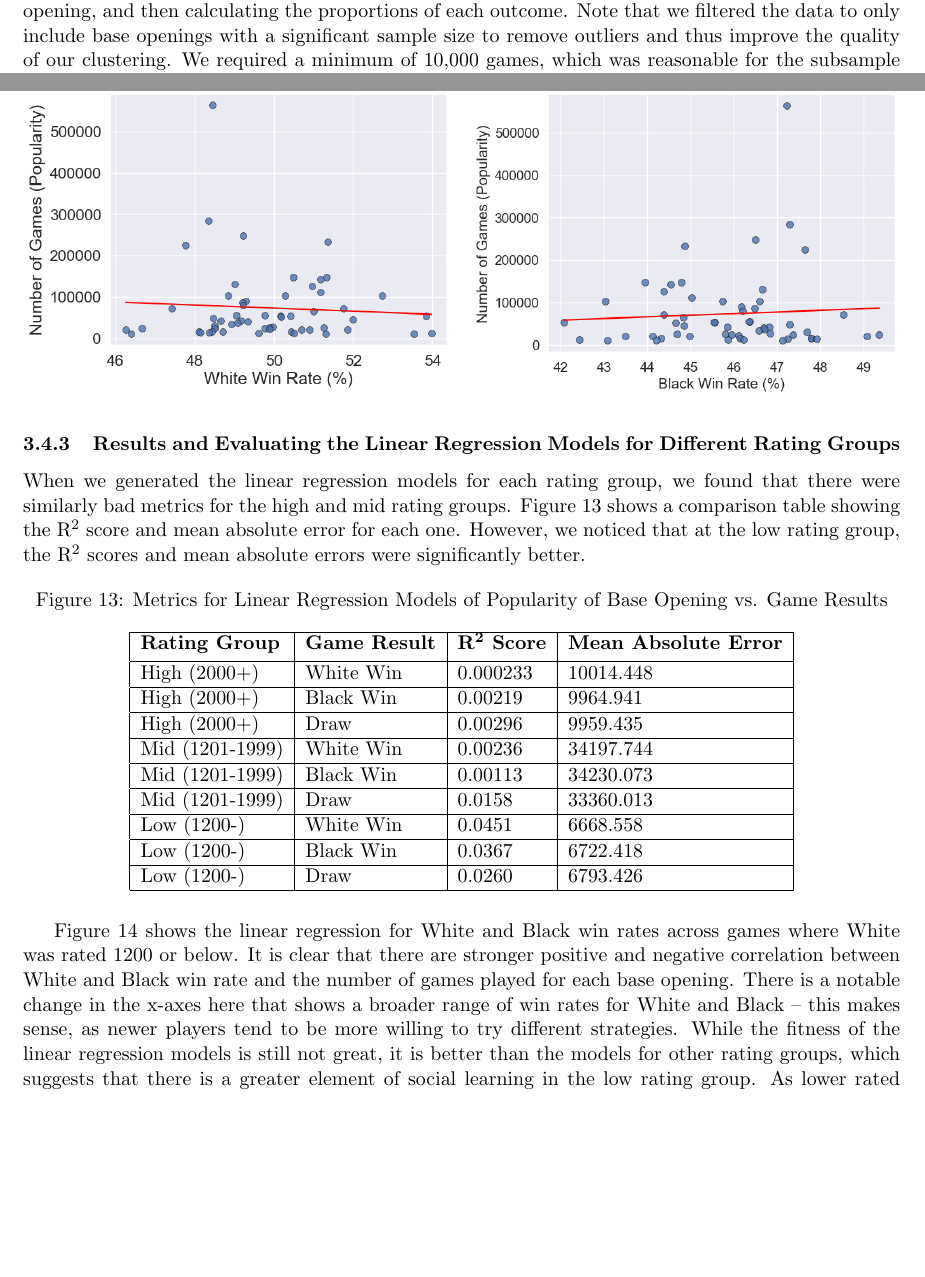
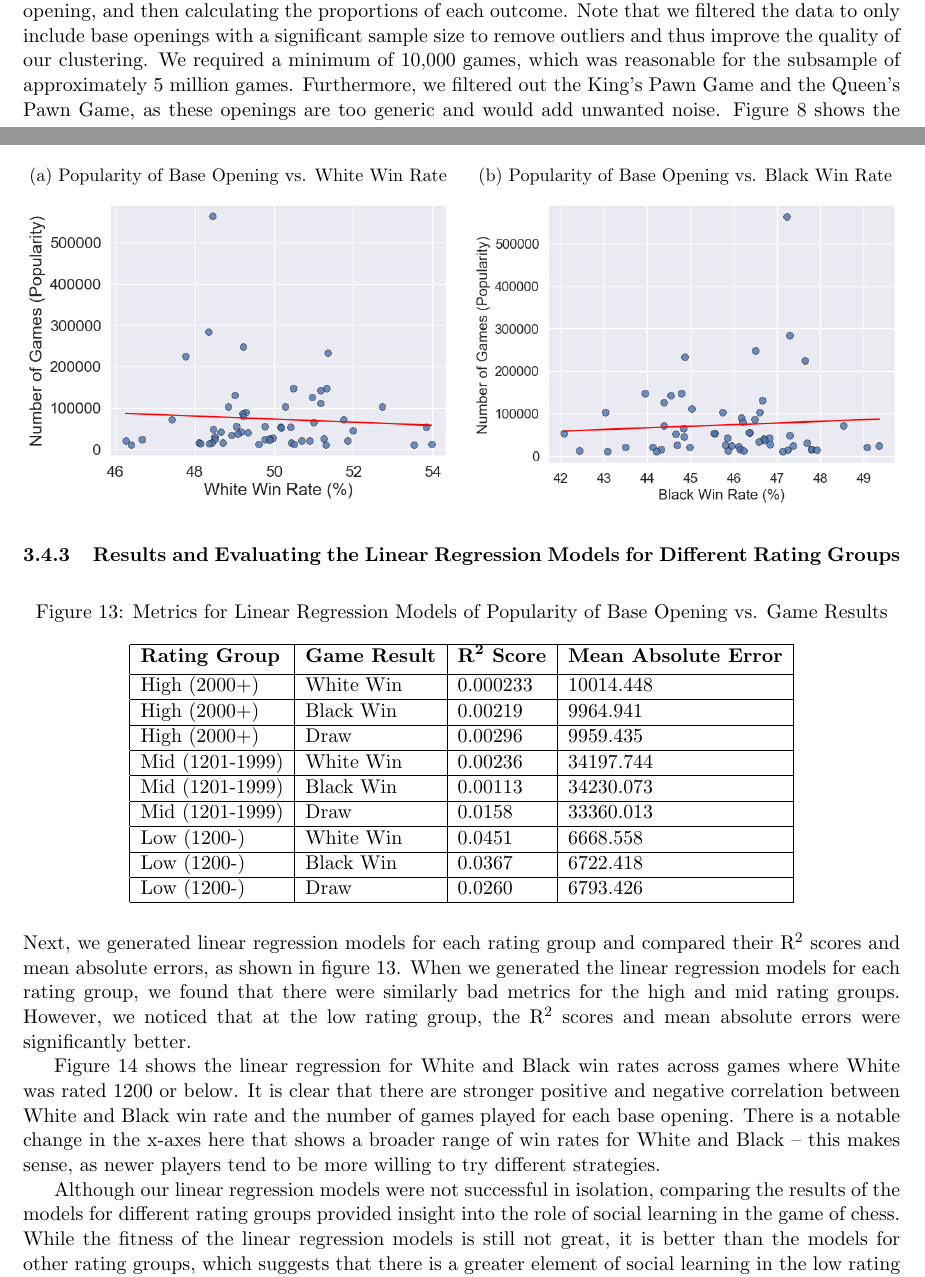
Before and after one commit to IsaacCheng9/machine-learning-in-chess, a LaTeX paper (docs/Final Report/main.tex): two parts of pages 13 and 17 of 24, joined at a grey line, cut so that both start at the same text, the shorter picture padded with empty space. Compiled offline with pdfLaTeX.

Commit message:
Mention filtering out King's/Queen's Pawn Game, rephrase linear regression evaluation

```diff
--- a/docs/Final Report/main.tex
+++ b/docs/Final Report/main.tex
@@ -242,7 +242,7 @@ While there are some differences in results between the variations of our models
 Following our earlier exploration of the most popular base openings, we investigated whether we could cluster them by game results. Accurate clusters would allow us to identify base openings that are more likely to result in a certain outcome -- this could be useful in determining someone's style of play, thus opening the possibility for more fine-tuned analysis of match-ups between players.
 
 \subsubsection{Calculating Proportion of Game Results Per Base Opening}
-Before applying our clustering algorithm, we needed to aggregate the data to obtain the proportion of game results per base openings. This involved counting the number of outcomes for each base opening, and then calculating the proportions of each outcome. Note that we filtered the data to only include base openings with a significant sample size to remove outliers and thus improve the quality of our clustering. We required a minimum of 10,000 games, which was reasonable for the subsample of approximately 5 million games. Figure \ref{fig:proportionOfGameResultsForTop15BaseOpenings} shows the proportion of game results for the top 15 base openings, sorted in descending order of the number of games.
+Before applying our clustering algorithm, we needed to aggregate the data to obtain the proportion of game results per base openings. This involved counting the number of outcomes for each base opening, and then calculating the proportions of each outcome. Note that we filtered the data to only include base openings with a significant sample size to remove outliers and thus improve the quality of our clustering. We required a minimum of 10,000 games, which was reasonable for the subsample of approximately 5 million games. Furthermore, we filtered out the King's Pawn Game and the Queen's Pawn Game, as these openings are too generic and would add unwanted noise. Figure \ref{fig:proportionOfGameResultsForTop15BaseOpenings} shows the proportion of game results for the top 15 base openings, sorted in descending order of the number of games.
 
 \begin{figure}[H]
     \centering
@@ -348,7 +348,6 @@ The plots and the metrics both show that the popularity of a base opening has a
 \end{figure}
 
 \subsubsection{Results and Evaluating the Linear Regression Models for Different Rating Groups}
-When we generated the linear regression models for each rating group, we found that there were similarly bad metrics for the high and mid rating groups. Figure \ref{fig:metricsForLinearRegressionModelsOfPopularityOfBaseOpeningVsGameResults} shows a comparison table showing the R\textsuperscript{2} score and mean absolute error for each one. However, we noticed that at the low rating group, the R\textsuperscript{2} scores and mean absolute errors were significantly better.
 
 \begin{figure}[H]
     \centering
@@ -379,7 +378,11 @@ When we generated the linear regression models for each rating group, we found t
     \end{tabular}
 \end{figure}
 
-Figure \ref{fig:popularityOfBaseOpeningVsWinRatesLowRatedPlayers} shows the linear regression for White and Black win rates across games where White was rated 1200 or below. It is clear that there are stronger positive and negative correlation between White and Black win rate and the number of games played for each base opening. There is a notable change in the x-axes here that shows a broader range of win rates for White and Black -- this makes sense, as newer players tend to be more willing to try different strategies. While the fitness of the linear regression models is still not great, it is better than the models for other rating groups, which suggests that there is a greater element of social learning in the low rating group. As lower rated players typically have less experience, they may not have strong preferences for the type of openings they play, and thus may be more likely to follow the trends of other players according to the general win rates of each opening.
+Next, we generated linear regression models for each rating group and compared their R\textsuperscript{2} scores and mean absolute errors, as shown in figure \ref{fig:metricsForLinearRegressionModelsOfPopularityOfBaseOpeningVsGameResults}. When we generated the linear regression models for each rating group, we found that there were similarly bad metrics for the high and mid rating groups. However, we noticed that at the low rating group, the R\textsuperscript{2} scores and mean absolute errors were significantly better.
+
+Figure \ref{fig:popularityOfBaseOpeningVsWinRatesLowRatedPlayers} shows the linear regression for White and Black win rates across games where White was rated 1200 or below. It is clear that there are stronger positive and negative correlation between White and Black win rate and the number of games played for each base opening. There is a notable change in the x-axes here that shows a broader range of win rates for White and Black -- this makes sense, as newer players tend to be more willing to try different strategies.
+
+Although our linear regression models were not successful in isolation, comparing the results of the models for different rating groups provided insight into the role of social learning in the game of chess. While the fitness of the linear regression models is still not great, it is better than the models for other rating groups, which suggests that there is a greater element of social learning in the low rating group. As lower rated players typically have less experience, they may not have strong preferences for the type of openings they play, and thus may be more likely to follow the trends of other players according to the general win rates of each opening.
 
 \begin{figure}[H]
     \centering
```
Also changed, not shown: docs/Final Report/main.pdf.
